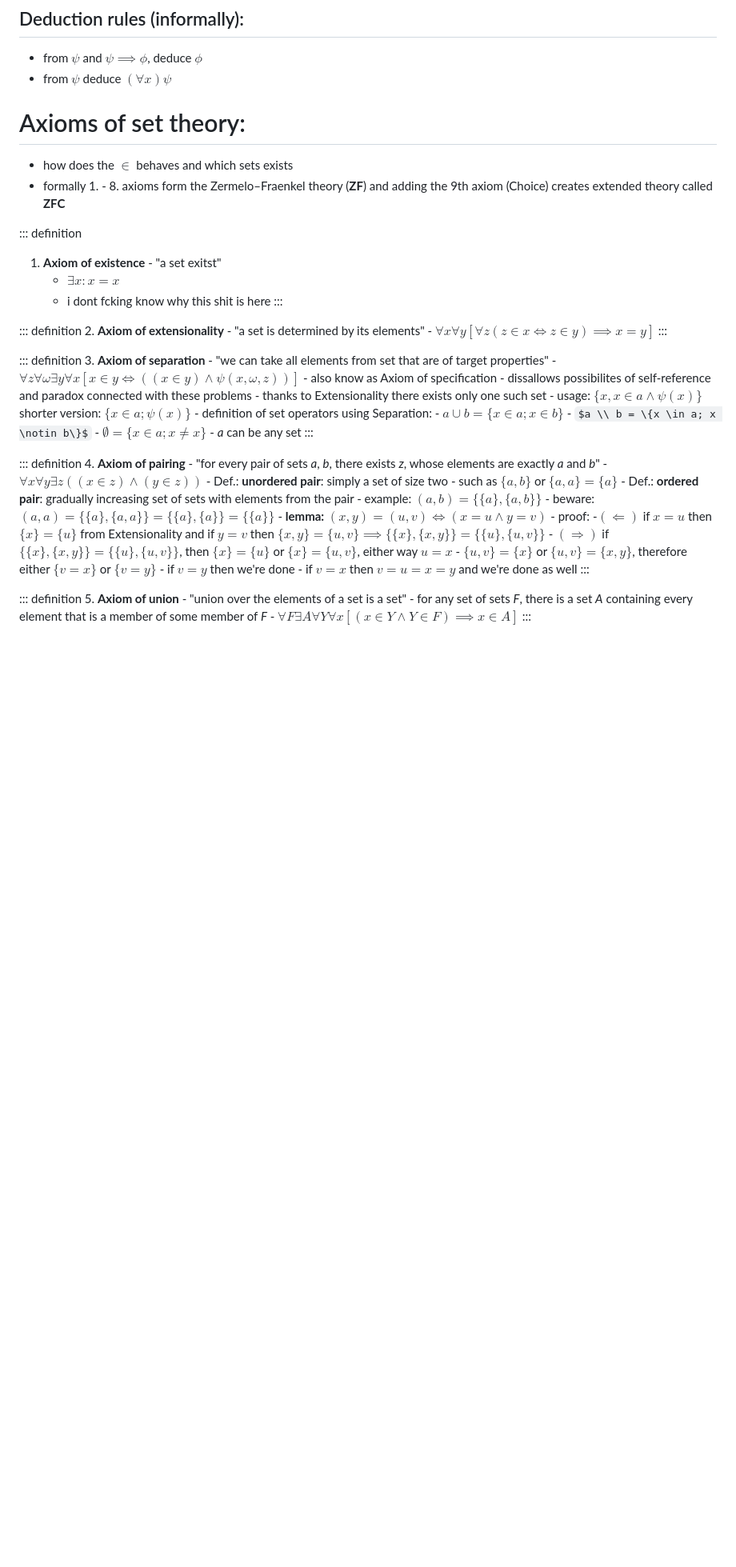
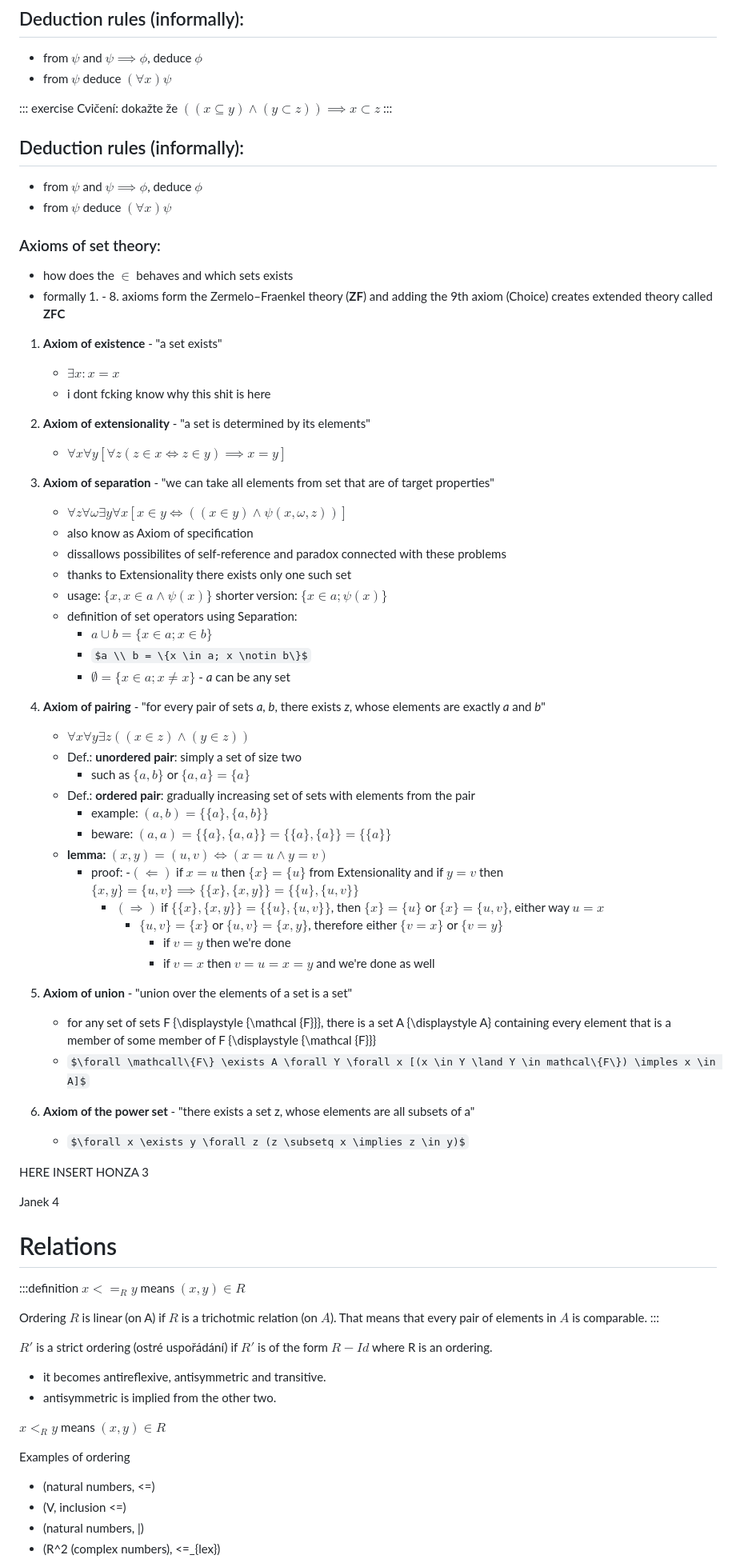
Before and after one commit to Ouolim/webpage, a Markdown page: notes/temno.md, the part around one of its changes. Shown at 80% size. Drawn GitHub-style; some formulas as TeX source; blank space fills up the shorter version.

```diff
--- a/notes/temno.md
+++ b/notes/temno.md
@@ -90,23 +90,24 @@ Cvičení: napiš definici prázdné množiny
 - from $\psi$ and $\psi \implies \phi$, deduce $\phi$
 - from $\psi$ deduce $(\forall x)\psi$
 
-# Axioms of set theory:
+::: exercise
+Cvičení: dokažte že $((x\subseteq y)\land(y\subset z)) \implies x\subset z$
+:::
+
+## Deduction rules (informally):
+- from $\psi$ and $\psi \implies \phi$, deduce $\phi$
+- from $\psi$ deduce $(\forall x)\psi$
+
+### Axioms of set theory:
 
 - how does the $\in$ behaves and which sets exists
 - formally 1. - 8. axioms form the Zermelo–Fraenkel theory (**ZF**) and adding the 9th axiom (Choice) creates extended theory called **ZFC**
 
-::: definition
-1. **Axiom of existence** - "a set exitst"
+1. **Axiom of existence** - "a set exists"
     - $\exists x: x = x$
     - i dont fcking know why this shit is here
-:::
-
-::: definition
 2. **Axiom of extensionality** - "a set is determined by its elements"
     - $\forall x \forall y [\forall z (z \in x \iff z \in y) \implies x = y ]$
-:::
-
-::: definition
 3. **Axiom of separation** - "we can take all elements from set that are of target properties"
     - $\forall z \forall \omega \exists y \forall x [x \in y \iff ((x \in y) \land \psi(x, \omega, z))]$
     - also know as Axiom of specification
@@ -117,9 +118,7 @@ Cvičení: napiš definici prázdné množiny
         - $a \cup b = \{x \in a; x \in b\}$
         - $a \\ b = \{x \in a; x \notin b\}$
         - $\emptyset = \{x \in a; x \neq x\}$ - *a* can be any set
-:::
 
-::: definition
 4. **Axiom of pairing** - "for every pair of sets *a*, *b*, there exists *z*, whose elements are exactly *a* and *b*"
     - $\forall x \forall y \exists z ((x \in z) \land (y \in z))$
     - Def.: **unordered pair**: simply a set of size two
@@ -135,9 +134,36 @@ Cvičení: napiš definici prázdné množiny
                 - $\{u, v\} = \{x\}$ or $\{u, v\} = \{x, y\}$, therefore either $\{v = x\}$ or $\{v = y\}$
                     - if $v = y$ then we're done
                     - if $v = x$ then $v = u = x = y$ and we're done as well
+5. **Axiom of union** - "union over the elements of a set is a set"
+    - for any set of sets F \{\displaystyle \{\mathcal \{F\}\}\}, there is a set A \{\displaystyle A\} containing every element that is a member of some member of F \{\displaystyle \{\mathcal \{F\}\}\}
+    - $\forall \mathcall\{F\} \exists A \forall Y \forall x [(x \in Y \land Y \in mathcal\{F\}) \imples x \in A]$
+6. **Axiom of the power set** - "there exists a set z, whose elements are all subsets of a"
+    - $\forall x \exists y \forall z (z \subsetq x \implies z \in y)$
+
+
+HERE INSERT HONZA 3
+
+Janek 4
+
+# Relations
+
+:::definition
+$x<=_R y$ means $(x,y) \in R$
+
+Ordering $R$ is linear (on A) if $R$ is a trichotmic relation (on $A$). That means that every pair of elements in $A$ is comparable.
 :::
 
-::: definition
-5. **Axiom of union** - "union over the elements of a set is a set"
-    - for any set of sets *F*, there is a set *A* containing every element that is a member of some member of *F*
-    - $\forall F \exists A \forall Y \forall x [(x \in Y \land Y \in F) \implies x \in A]$
+$R'$ is a strict ordering (ostré uspořádání) if $R'$ is of the form
+$R - Id$ where R is an ordering.
+
+- it becomes antireflexive, antisymmetric and transitive.
+- antisymmetric is implied from the other two.
+
+$x <_{R} y$ means $(x,y) \in R$
+
+Examples of ordering
+- (natural numbers, <=)
+- (V, inclusion <=)
+- (natural numbers, |)
+- (R^2 (complex numbers), <=_{lex})
+
```
Also changed, not shown: other parts of notes/temno.md (+52 -3 lines).
